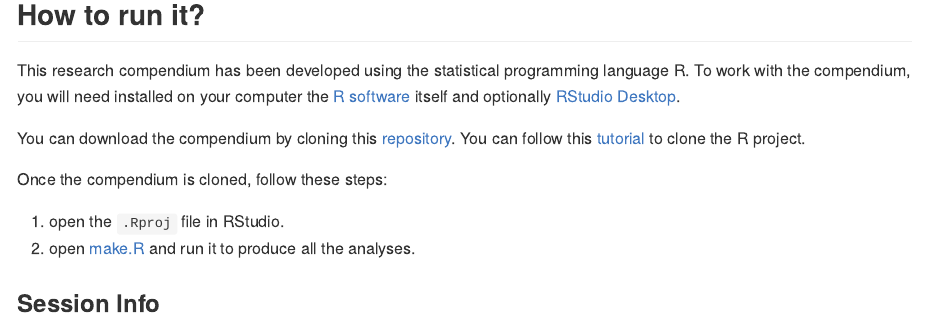
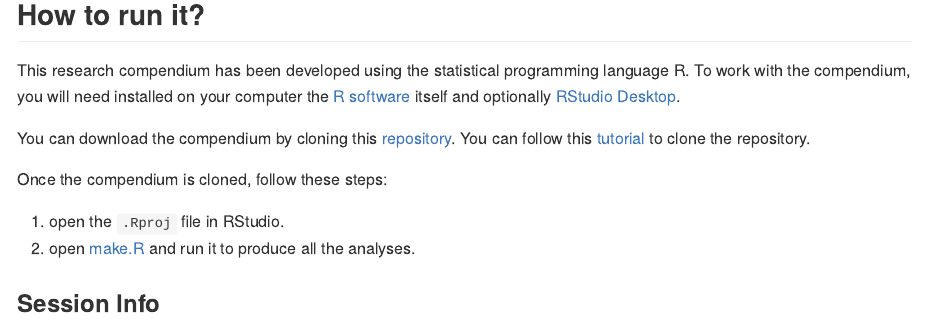
Before and after one commit to GaelMariani/NCSSDGproj, an R Markdown document (README.Rmd): the page in a window 1100 px wide, from 700 px down. The pictures show the output file README.md that the author committed with the source, drawn offline in the style of GitHub.

Commit message:
last readme uptades

```diff
--- a/README.Rmd
+++ b/README.Rmd
@@ -41,7 +41,7 @@ The [:briefcase: make.R](make.R) file allow to produce all the analyses and rend
 
 This research compendium has been developed using the statistical programming language R. To work with the compendium, you will need installed on your computer the [R software](https://cloud.r-project.org/) itself and optionally [RStudio Desktop](https://rstudio.com/products/rstudio/download/).
 
-You can download the compendium by cloning this [repository](https://github.com/GaelMariani/NCSSDGproj). You can follow this [tutorial](https://docs.github.com/en/free-pro-team@latest/github/creating-cloning-and-archiving-repositories/cloning-a-repository) to clone the R project. <br>
+You can download the compendium by cloning this [repository](https://github.com/GaelMariani/NCSSDGproj). You can follow this [tutorial](https://docs.github.com/en/free-pro-team@latest/github/creating-cloning-and-archiving-repositories/cloning-a-repository) to clone the repository. <br>
 
 Once the compendium is cloned, follow these steps:
 
```
Also changed, not shown: README.md.
